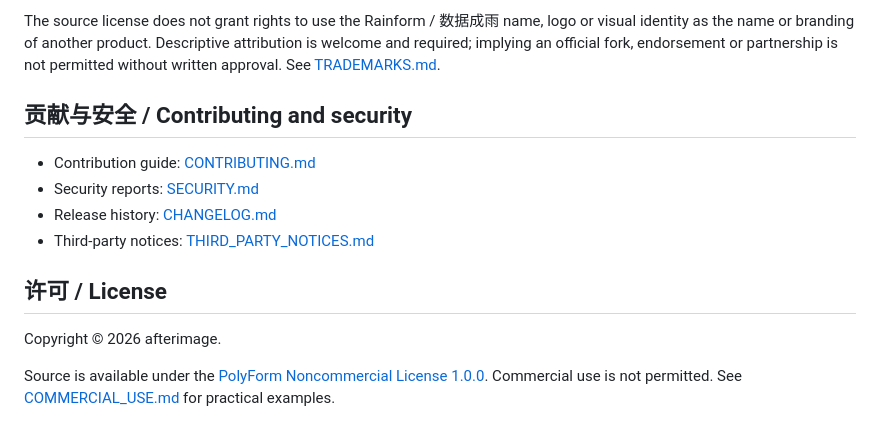
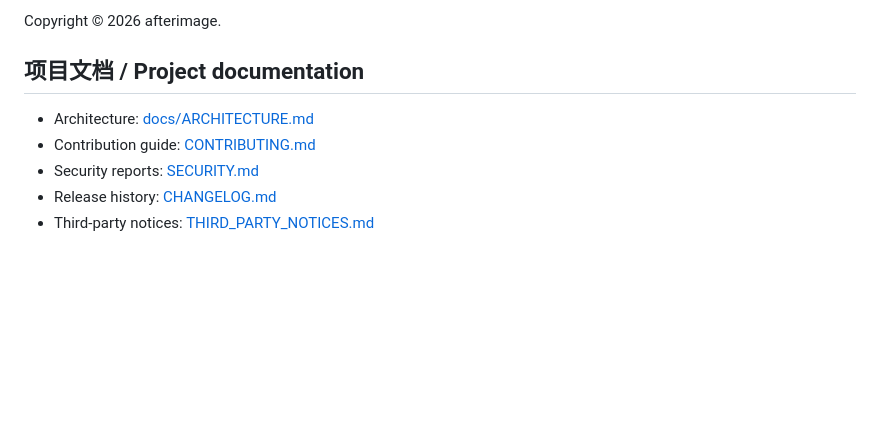
Before and after one commit to Zes45-ux/Rainform, a Markdown page: README.md, the part around one of its changes. Rendered like a GitHub page; blank space fills up the shorter version.

```diff
--- a/README.md
+++ b/README.md
@@ -92,15 +73,10 @@ Do not copy the minified production bundle for integration. Work from the source
 
-The source license does not grant rights to use the Rainform / 数据成雨 name, logo or visual identity as the name or branding of another product. Descriptive attribution is welcome and required; implying an official fork, endorsement or partnership is not permitted without written approval. See [TRADEMARKS.md](TRADEMARKS.md).
+Copyright © 2026 afterimage.
 
-## 贡献与安全 / Contributing and security
+## 项目文档 / Project documentation
 
+- Architecture: [docs/ARCHITECTURE.md](docs/ARCHITECTURE.md)
 - Contribution guide: [CONTRIBUTING.md](CONTRIBUTING.md)
 - Security reports: [SECURITY.md](SECURITY.md)
 - Release history: [CHANGELOG.md](CHANGELOG.md)
 - Third-party notices: [THIRD_PARTY_NOTICES.md](THIRD_PARTY_NOTICES.md)
-
-## 许可 / License
-
-Copyright © 2026 afterimage.
-
-Source is available under the [PolyForm Noncommercial License 1.0.0](LICENSE). Commercial use is not permitted. See [COMMERCIAL_USE.md](COMMERCIAL_USE.md) for practical examples.
```
Also changed, not shown: other parts of README.md (+14 -33 lines).
